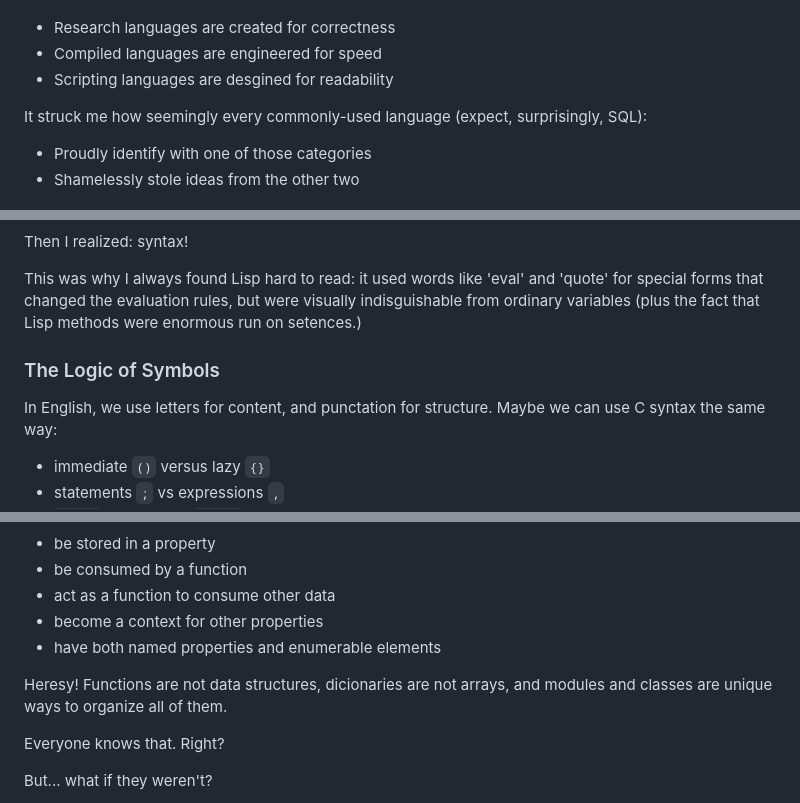
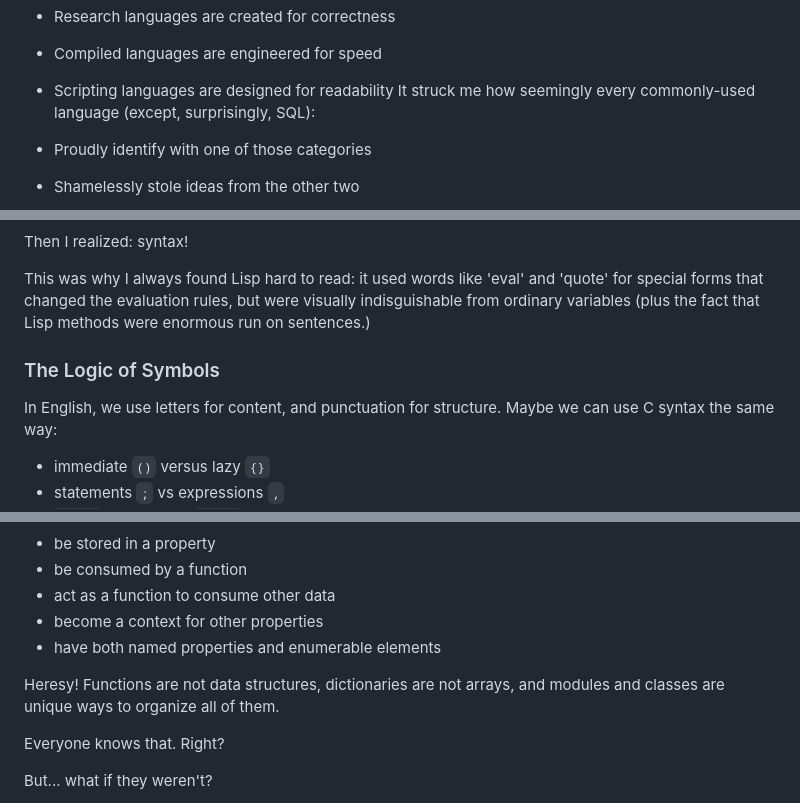
Before and after one commit to TheSwanFactory/hclang, a Markdown page: doc/no_equal.md, 3 parts joined by grey strips. Drawn GitHub-style.

Commit message:
Apply suggestions from code review
Co-authored-by: Copilot <175728472+Copilot@users.noreply.github.com>

```diff
--- a/doc/no_equal.md
+++ b/doc/no_equal.md
@@ -20,9 +20,8 @@ Triad:
 
 - Research languages are created for correctness
 - Compiled languages are engineered for speed
-- Scripting languages are desgined for readability
-
-It struck me how seemingly every commonly-used language (expect, surprisingly,
+- Scripting languages are designed for readability
+It struck me how seemingly every commonly-used language (except, surprisingly,
 SQL):
 
 - Proudly identify with one of those categories
@@ -96,11 +95,10 @@ Then I realized: syntax!
 This was why I always found Lisp hard to read: it used words like 'eval' and
 'quote' for special forms that changed the evaluation rules, but were visually
 indisguishable from ordinary variables (plus the fact that Lisp methods were
-enormous run on setences.)
-
+enormous run on sentences.)
 ### The Logic of Symbols
 
-In English, we use letters for content, and punctation for structure.
+In English, we use letters for content, and punctuation for structure.
 Maybe we can use C syntax the same way:
 
 - immediate `()` versus lazy `{}`
@@ -192,7 +190,7 @@ I had implicitly been assuming that any value could:
 - become a context for other properties
 - have both named properties and enumerable elements
 
-Heresy! Functions are not data structures, dicionaries are not arrays, and
+Heresy! Functions are not data structures, dictionaries are not arrays, and
 modules and classes are unique ways to organize all of them.
 
 Everyone knows that. Right?
```
Also changed, not shown: other parts of doc/no_equal.md (+1 -1 lines).
